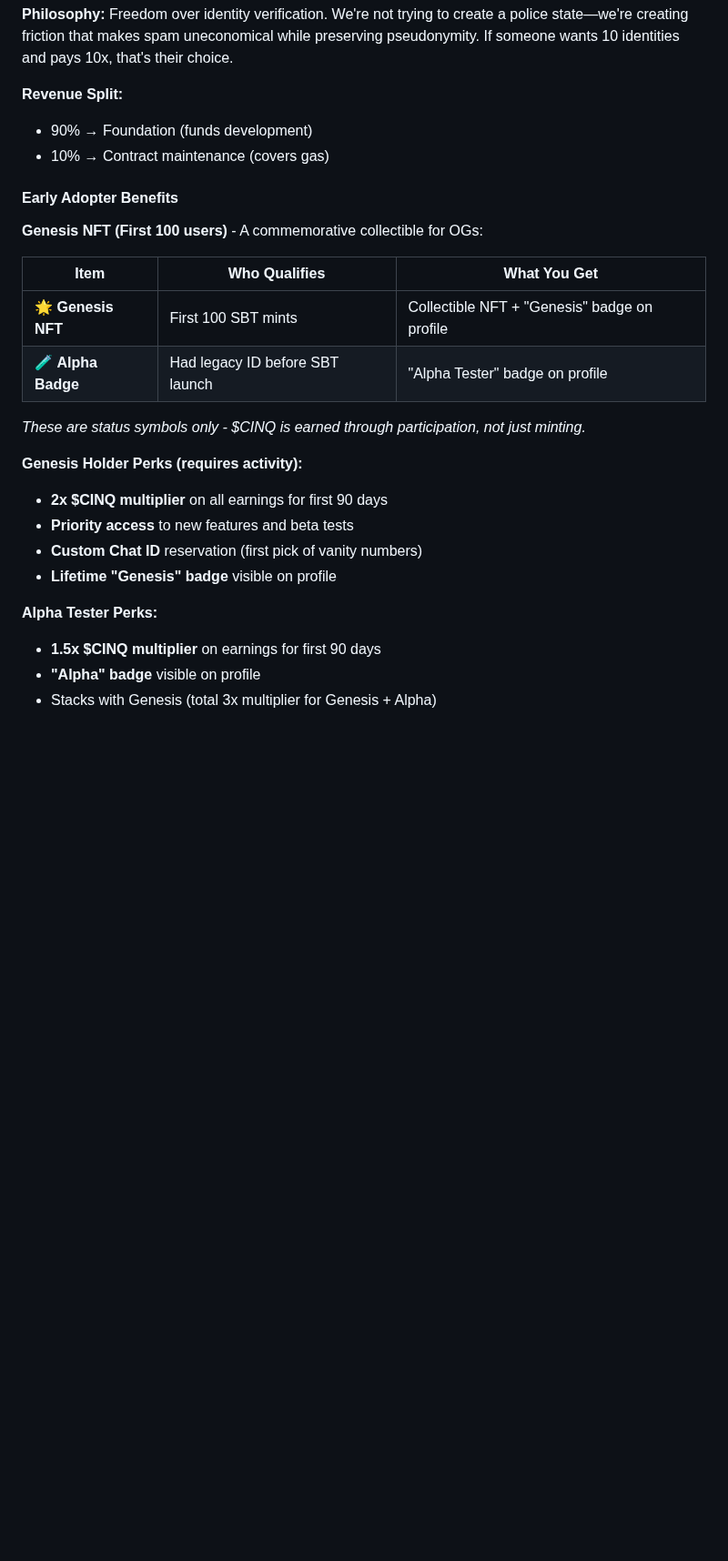
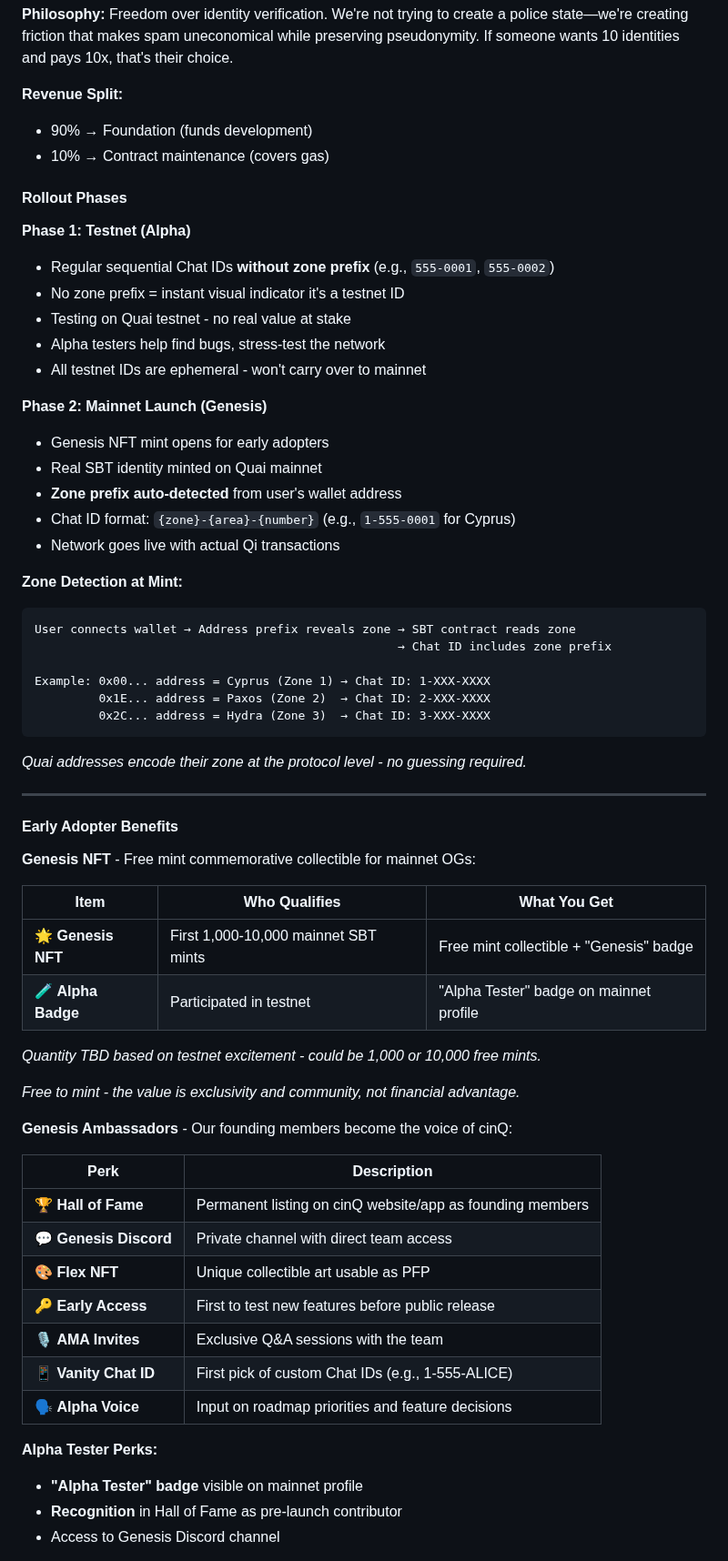
Before and after one commit to daviladk/cinq, a Markdown page: docs/DESIGN.md, the part around one of its changes. Shown at 91% size. Rendered like a GitHub page; blank space fills up the shorter version.

````diff
--- a/docs/DESIGN.md
+++ b/docs/DESIGN.md
@@ -156,25 +216,63 @@ The goal is **economic friction, not gatekeeping**. The mint fee should be:
 - 90% → Foundation (funds development)
 - 10% → Contract maintenance (covers gas)
 
+#### Rollout Phases
+
+**Phase 1: Testnet (Alpha)**
+- Regular sequential Chat IDs **without zone prefix** (e.g., `555-0001`, `555-0002`)
+- No zone prefix = instant visual indicator it's a testnet ID
+- Testing on Quai testnet - no real value at stake
+- Alpha testers help find bugs, stress-test the network
+- All testnet IDs are ephemeral - won't carry over to mainnet
+
+**Phase 2: Mainnet Launch (Genesis)**
+- Genesis NFT mint opens for early adopters
+- Real SBT identity minted on Quai mainnet
+- **Zone prefix auto-detected** from user's wallet address
+- Chat ID format: `{zone}-{area}-{number}` (e.g., `1-555-0001` for Cyprus)
+- Network goes live with actual Qi transactions
+
+**Zone Detection at Mint:**
+```
+User connects wallet → Address prefix reveals zone → SBT contract reads zone
+                                                   → Chat ID includes zone prefix
+
+Example: 0x00... address = Cyprus (Zone 1) → Chat ID: 1-XXX-XXXX
+         0x1E... address = Paxos (Zone 2)  → Chat ID: 2-XXX-XXXX
+         0x2C... address = Hydra (Zone 3)  → Chat ID: 3-XXX-XXXX
+```
+
+*Quai addresses encode their zone at the protocol level - no guessing required.*
+
+---
+
 #### Early Adopter Benefits
 
-**Genesis NFT (First 100 users)** - A commemorative collectible for OGs:
+**Genesis NFT** - Free mint commemorative collectible for mainnet OGs:
 
 | Item | Who Qualifies | What You Get |
 |------|---------------|---------------|
-| 🌟 **Genesis NFT** | First 100 SBT mints | Collectible NFT + "Genesis" badge on profile |
-| 🧪 **Alpha Badge** | Had legacy ID before SBT launch | "Alpha Tester" badge on profile |
+| 🌟 **Genesis NFT** | First 1,000-10,000 mainnet SBT mints | Free mint collectible + "Genesis" badge |
+| 🧪 **Alpha Badge** | Participated in testnet | "Alpha Tester" badge on mainnet profile |
 
-*These are status symbols only - $CINQ is earned through participation, not just minting.*
+*Quantity TBD based on testnet excitement - could be 1,000 or 10,000 free mints.*
 
-**Genesis Holder Perks (requires activity):**
-- **2x $CINQ multiplier** on all earnings for first 90 days
-- **Priority access** to new features and beta tests
-- **Custom Chat ID** reservation (first pick of vanity numbers)
-- **Lifetime "Genesis" badge** visible on profile
+*Free to mint - the value is exclusivity and community, not financial advantage.*
+
+**Genesis Ambassadors** - Our founding members become the voice of cinQ:
+
+| Perk | Description |
+|------|-------------|
+| 🏆 **Hall of Fame** | Permanent listing on cinQ website/app as founding members |
+| 💬 **Genesis Discord** | Private channel with direct team access |
+| 🎨 **Flex NFT** | Unique collectible art usable as PFP |
+| 🔑 **Early Access** | First to test new features before public release |
+| 🎙️ **AMA Invites** | Exclusive Q&A sessions with the team |
+| 📱 **Vanity Chat ID** | First pick of custom Chat IDs (e.g., 1-555-ALICE) |
+| 🗣️ **Alpha Voice** | Input on roadmap priorities and feature decisions |
 
 **Alpha Tester Perks:**
-- **1.5x $CINQ multiplier** on earnings for first 90 days
-- **"Alpha" badge** visible on profile
-- Stacks with Genesis (total 3x multiplier for Genesis + Alpha)
+- **"Alpha Tester" badge** visible on mainnet profile
+- **Recognition** in Hall of Fame as pre-launch contributor
+- Access to Genesis Discord channel
 
````
Also changed, not shown: other parts of docs/DESIGN.md (+100 -27 lines).
